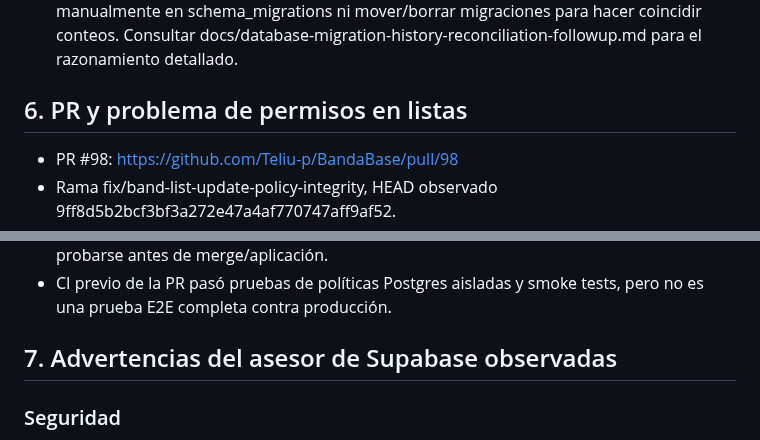
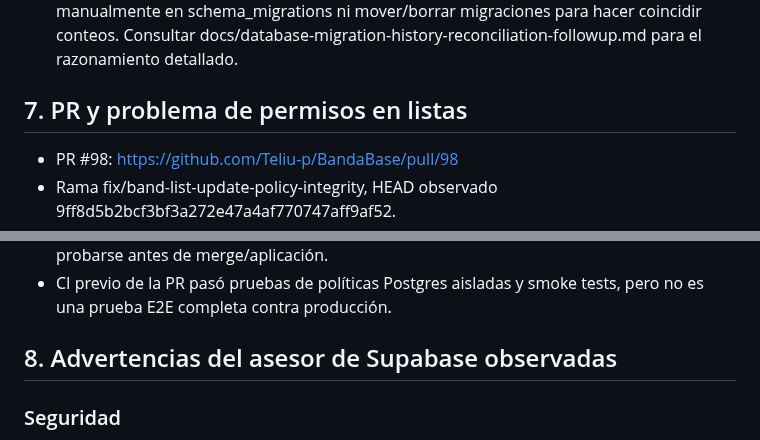
Before and after one commit to Teliu-p/BandaBase, a Markdown page: docs/current-state.md, 2 parts joined by grey strips. Rendered like a GitHub page.

```diff
--- a/docs/current-state.md
+++ b/docs/current-state.md
@@ -62,7 +63,7 @@ Comparación de los árboles de archivos y list_migrations el 2026-10-14:
 - Dos archivos tienen operaciones que escriben o transforman datos: normalización de estados de participación y conversión de genre a array. No volver a ejecutarlos completos sin análisis.
 - No ejecutar supabase db push, no hacer migration repair en bloque, no insertar manualmente en schema_migrations ni mover/borrar migraciones para hacer coincidir conteos. Consultar docs/database-migration-history-reconciliation-followup.md para el razonamiento detallado.
 
-## 6. PR y problema de permisos en listas
+## 7. PR y problema de permisos en listas
 
 - PR #98: https://github.com/Teliu-p/BandaBase/pull/98
 - Rama fix/band-list-update-policy-integrity, HEAD observado 9ff8d5b2bcf3bf3a272e47a4af770747aff9af52.
@@ -70,7 +71,7 @@ Comparación de los árboles de archivos y list_migrations el 2026-10-14:
 - En Supabase están simultáneamente las políticas UPDATE band_list_items_update_control y band_list_items_update_control_v2. Las políticas permissive se combinan de forma que una política adicional puede ampliar acceso aunque la otra sea más estricta. La PR propone eliminar la política v2 y endurecer el trigger, pero debe revisarse contra el estado exacto y probarse antes de merge/aplicación.
 - CI previo de la PR pasó pruebas de políticas Postgres aisladas y smoke tests, pero no es una prueba E2E completa contra producción.
 
-## 7. Advertencias del asesor de Supabase observadas
+## 8. Advertencias del asesor de Supabase observadas
 
 ### Seguridad
 
```
Also changed, not shown: other parts of docs/current-state.md (+17 -16 lines).
